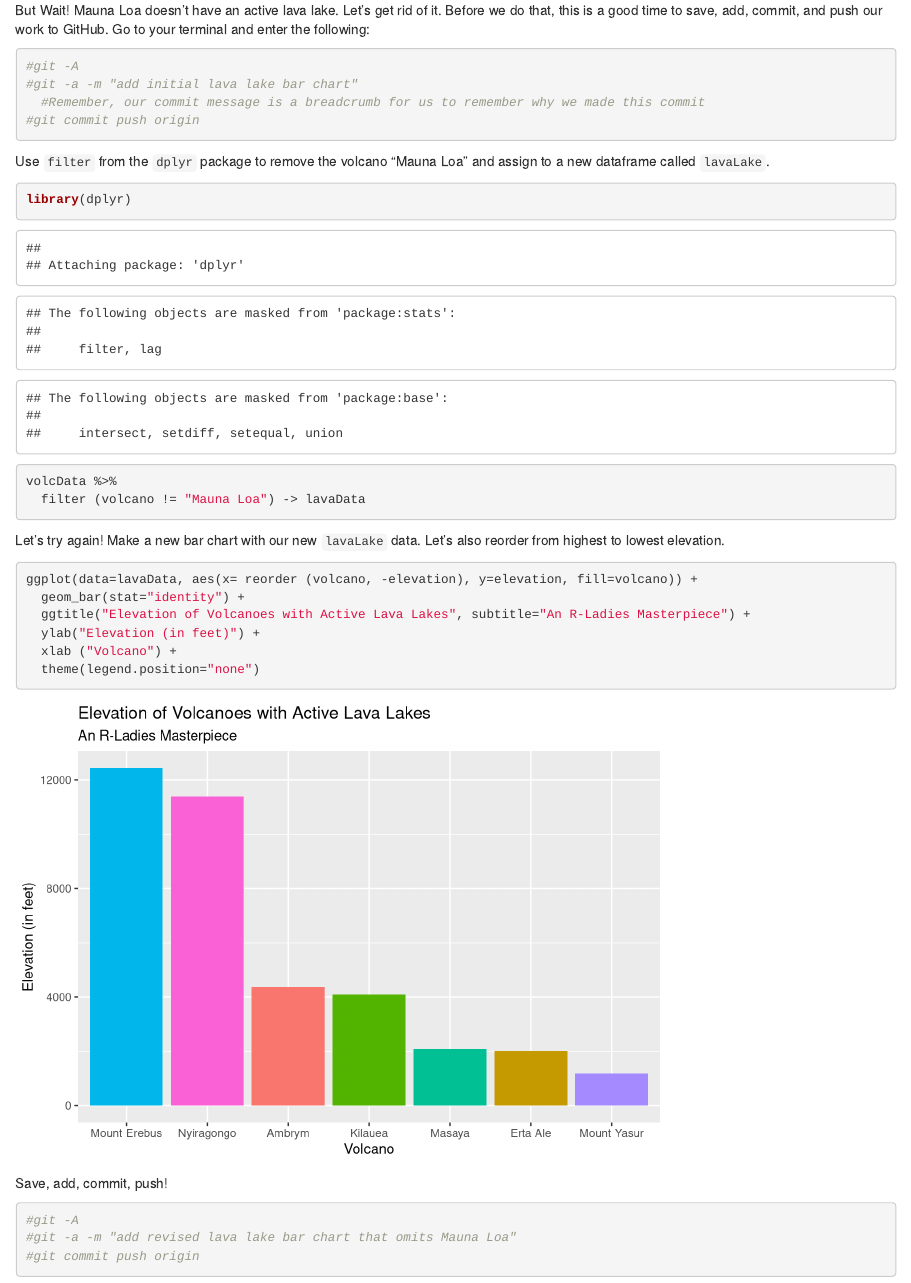
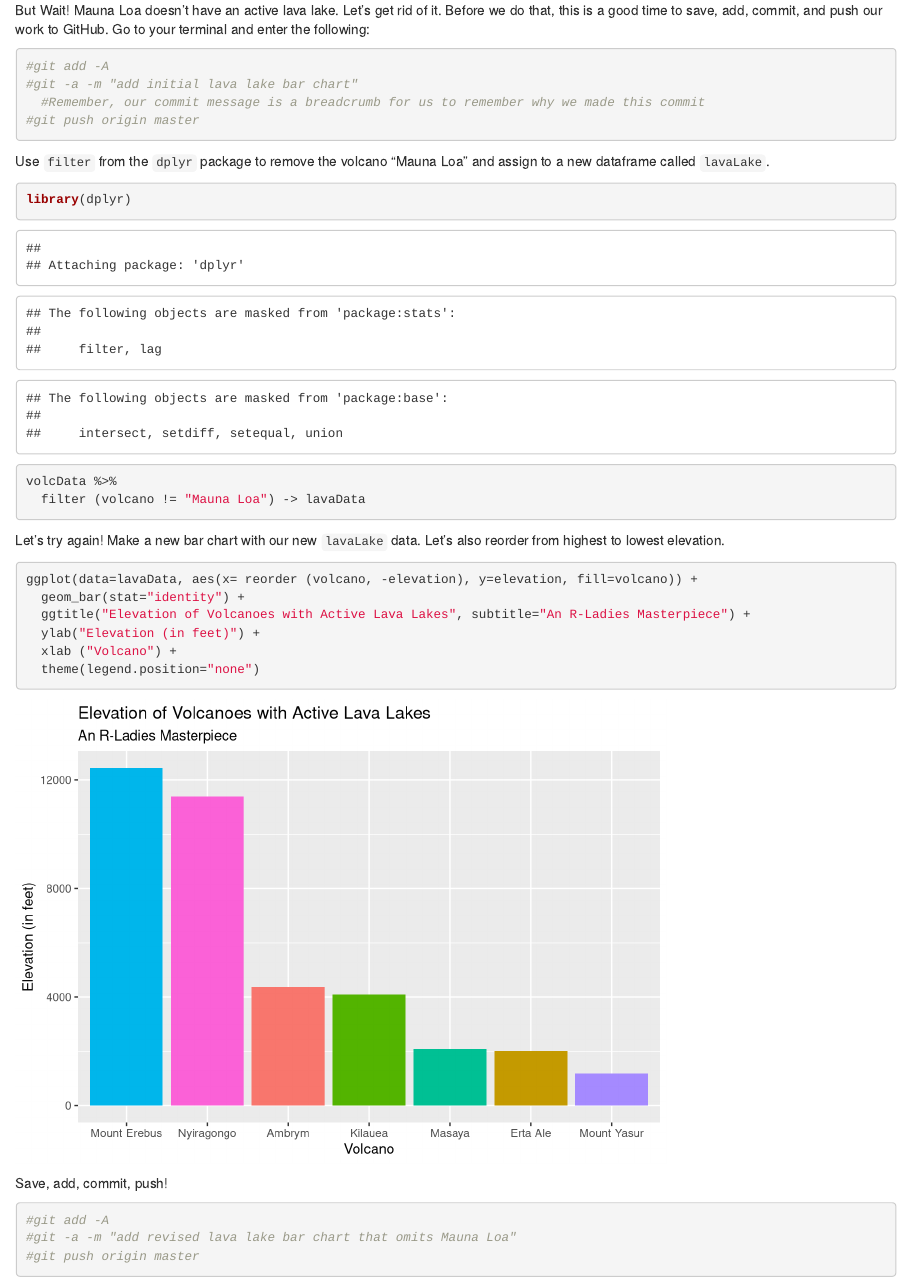
Before and after one commit to Thordislia/myRepo, an R Markdown document (volcanoRepo-master/volcanoes.Rmd): the page in a window 1100 px wide, from 1060 px down. Rendered offline with R 4.5, knitr and Pandoc, with nearby package versions; some code elsewhere in the file could not run offline.

Commit message:
full file

````diff
--- a/volcanoRepo-master/volcanoes.Rmd
+++ b/volcanoRepo-master/volcanoes.Rmd
@@ -42,10 +42,10 @@ ggplot(data=volcData, aes(x=volcano, y=elevation, fill=volcano)) +
 But Wait! Mauna Loa doesn't have an active lava lake. Let's get rid of it. Before we do that, this is a good time to save, add, commit, and push our work to GitHub. Go to your terminal and enter the following:
 
 ```{r}
-#git -A
+#git add -A
 #git -a -m "add initial lava lake bar chart"
   #Remember, our commit message is a breadcrumb for us to remember why we made this commit
-#git commit push origin
+#git push origin master
 
 ```
 
@@ -72,9 +72,9 @@ ggplot(data=lavaData, aes(x= reorder (volcano, -elevation), y=elevation, fill=vo
 Save, add, commit, push!
 
 ```{r}
-#git -A
+#git add -A
 #git -a -m "add revised lava lake bar chart that omits Mauna Loa"
-#git commit push origin
+#git push origin master
 ```
 
 Try it on your own and make a graph of the last known eruption for each volcano. If you'd like, go ahead and save, add, commit, and push changes.
````
